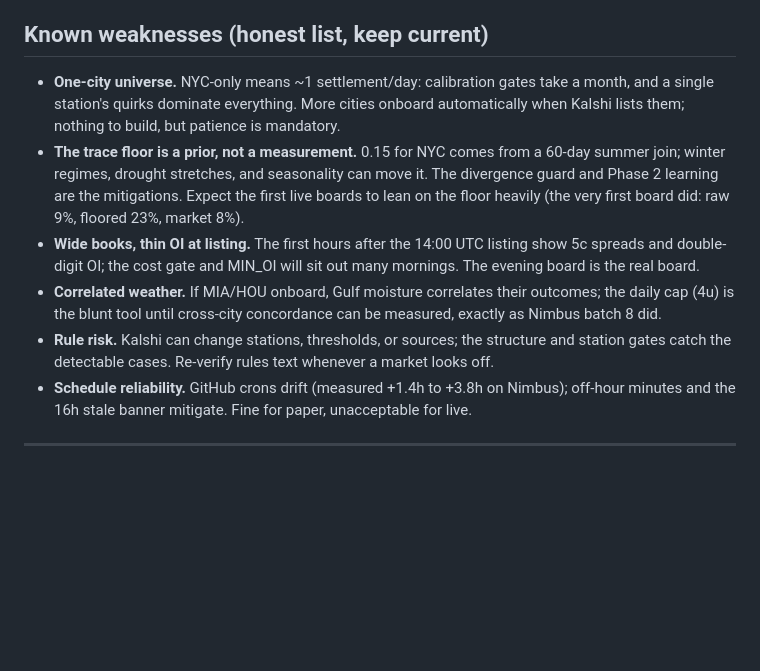
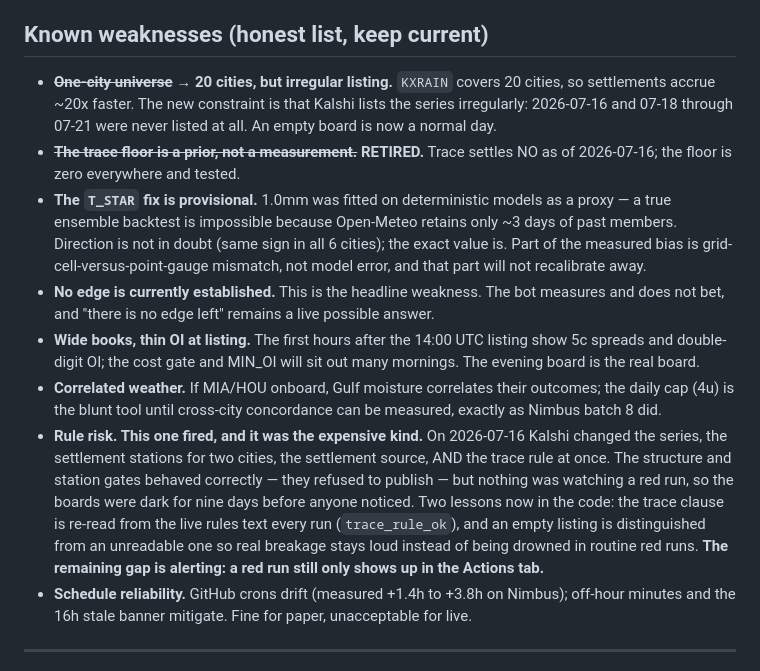
Before and after one commit to nfliegelman/drizzle, a Markdown page: FUTURE.md, the part around one of its changes. Drawn GitHub-style; blank space fills up the shorter version.

```diff
--- a/FUTURE.md
+++ b/FUTURE.md
@@ -46,11 +54,13 @@ Governed by Nimbus's LIVE_TRADING_SPEC entry gates wholesale (paper gate, 14-day
 
 ## Known weaknesses (honest list, keep current)
 
-- **One-city universe.** NYC-only means ~1 settlement/day: calibration gates take a month, and a single station's quirks dominate everything. More cities onboard automatically when Kalshi lists them; nothing to build, but patience is mandatory.
-- **The trace floor is a prior, not a measurement.** 0.15 for NYC comes from a 60-day summer join; winter regimes, drought stretches, and seasonality can move it. The divergence guard and Phase 2 learning are the mitigations. Expect the first live boards to lean on the floor heavily (the very first board did: raw 9%, floored 23%, market 8%).
+- **~~One-city universe~~ → 20 cities, but irregular listing.** `KXRAIN` covers 20 cities, so settlements accrue ~20x faster. The new constraint is that Kalshi lists the series irregularly: 2026-07-16 and 07-18 through 07-21 were never listed at all. An empty board is now a normal day.
+- **~~The trace floor is a prior, not a measurement.~~ RETIRED.** Trace settles NO as of 2026-07-16; the floor is zero everywhere and tested.
+- **The `T_STAR` fix is provisional.** 1.0mm was fitted on deterministic models as a proxy — a true ensemble backtest is impossible because Open-Meteo retains only ~3 days of past members. Direction is not in doubt (same sign in all 6 cities); the exact value is. Part of the measured bias is grid-cell-versus-point-gauge mismatch, not model error, and that part will not recalibrate away.
+- **No edge is currently established.** This is the headline weakness. The bot measures and does not bet, and "there is no edge left" remains a live possible answer.
 - **Wide books, thin OI at listing.** The first hours after the 14:00 UTC listing show 5c spreads and double-digit OI; the cost gate and MIN_OI will sit out many mornings. The evening board is the real board.
 - **Correlated weather.** If MIA/HOU onboard, Gulf moisture correlates their outcomes; the daily cap (4u) is the blunt tool until cross-city concordance can be measured, exactly as Nimbus batch 8 did.
-- **Rule risk.** Kalshi can change stations, thresholds, or sources; the structure and station gates catch the detectable cases. Re-verify rules text whenever a market looks off.
+- **Rule risk. This one fired, and it was the expensive kind.** On 2026-07-16 Kalshi changed the series, the settlement stations for two cities, the settlement source, AND the trace rule at once. The structure and station gates behaved correctly — they refused to publish — but nothing was watching a red run, so the boards were dark for nine days before anyone noticed. Two lessons now in the code: the trace clause is re-read from the live rules text every run (`trace_rule_ok`), and an empty listing is distinguished from an unreadable one so real breakage stays loud instead of being drowned in routine red runs. **The remaining gap is alerting: a red run still only shows up in the Actions tab.**
 - **Schedule reliability.** GitHub crons drift (measured +1.4h to +3.8h on Nimbus); off-hour minutes and the 16h stale banner mitigate. Fine for paper, unacceptable for live.
 
 ---
```
Also changed, not shown: other parts of FUTURE.md (+21 -13 lines).
